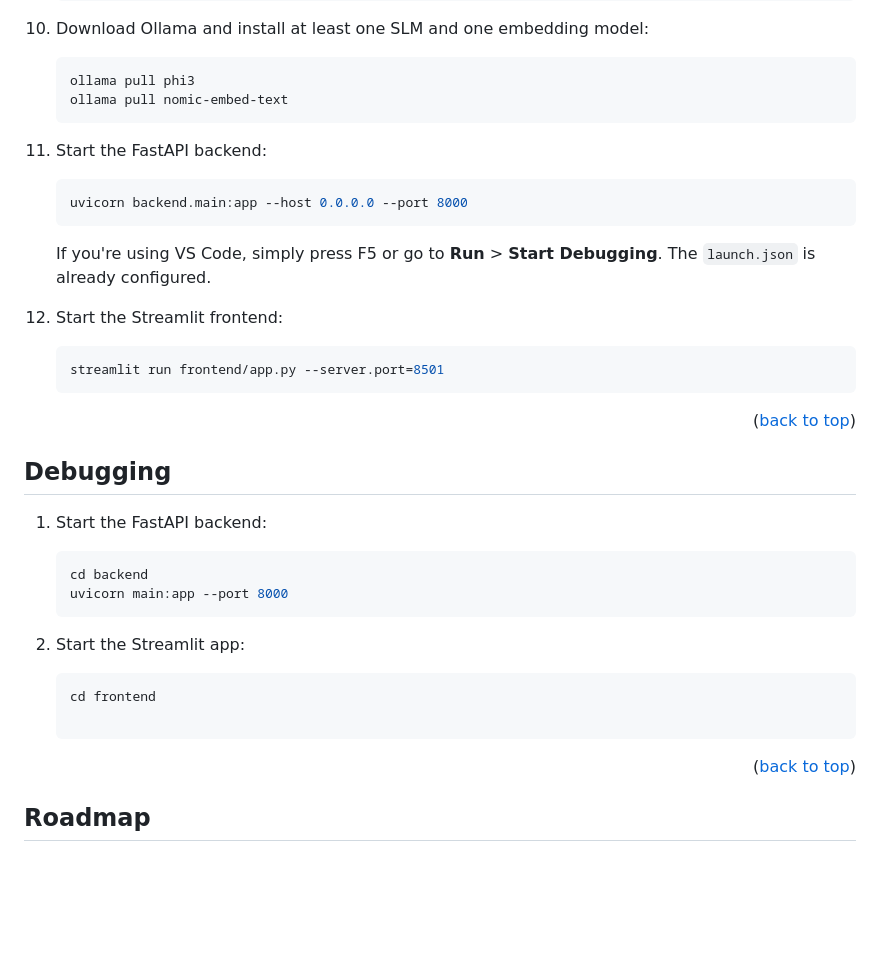
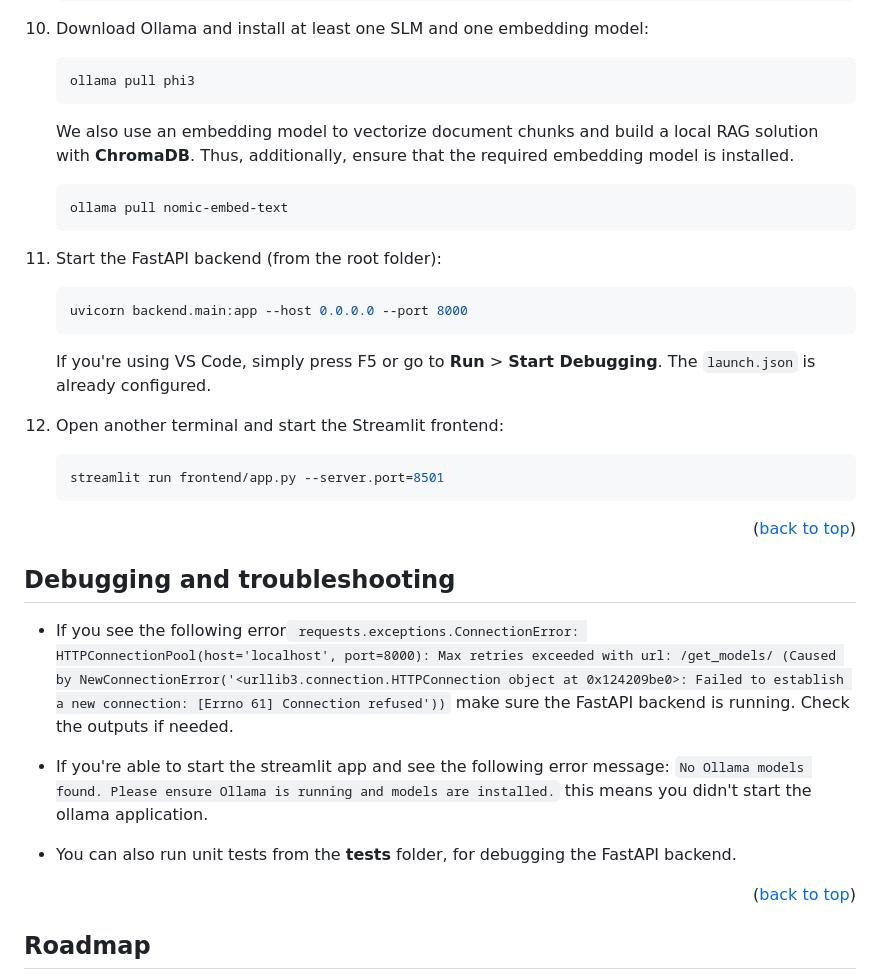
Before and after one commit to RenatoSGR/AI-KnowlEDGE, a Markdown page: README.md, the part around the change printed below. Rendered like a GitHub page; blank space fills up the shorter version.

Commit message:
doc: update code instructions, add troubleshooting

````diff
--- a/README.md
+++ b/README.md
@@ -185,16 +189,19 @@ Follow these steps to run the project locally.
 10. Download Ollama and install at least one SLM and one embedding model:
     ```sh
     ollama pull phi3
+    ```
+    We also use an embedding model to vectorize document chunks and build a local RAG solution with **ChromaDB**. Thus, additionally, ensure that the required embedding model is installed.
+    ```sh
     ollama pull nomic-embed-text
     ```
 
-11. Start the FastAPI backend:
+11. Start the FastAPI backend (from the root folder):
     ```sh
     uvicorn backend.main:app --host 0.0.0.0 --port 8000
     ```
     If you're using VS Code, simply press F5 or go to **Run** > **Start Debugging**. The `launch.json` is already configured.
 
-12. Start the Streamlit frontend:
+12. Open another terminal and start the Streamlit frontend:
     ```sh
     streamlit run frontend/app.py --server.port=8501
     ```
@@ -202,19 +209,15 @@ Follow these steps to run the project locally.
 <p align="right">(<a href="#readme-top">back to top</a>)</p>
 
 <!-- USAGE EXAMPLES -->
-## Debugging
+## Debugging and troubleshooting
 
-1. Start the FastAPI backend:
-    ```sh
-    cd backend
-    uvicorn main:app --port 8000
-    ```
+* If you see the following error```
+requests.exceptions.ConnectionError: HTTPConnectionPool(host='localhost', port=8000): Max retries exceeded with url: /get_models/ (Caused by NewConnectionError('<urllib3.connection.HTTPConnection object at 0x124209be0>: Failed to establish a new connection: [Errno 61] Connection refused'))``` make sure the FastAPI backend is running. Check the outputs if needed.
 
-2. Start the Streamlit app:
-    ```sh
-    cd frontend
+* If you're able to start the streamlit app and see the following error message: ```No Ollama models found. Please ensure Ollama is running and models are installed.``` this means you didn't start the ollama application.
 
-    ```
+* You can also run unit tests from the **tests** folder, for debugging the FastAPI backend.
+
 
 <p align="right">(<a href="#readme-top">back to top</a>)</p>
 
````
Also changed, not shown: other parts of README.md (+12 -8 lines).
